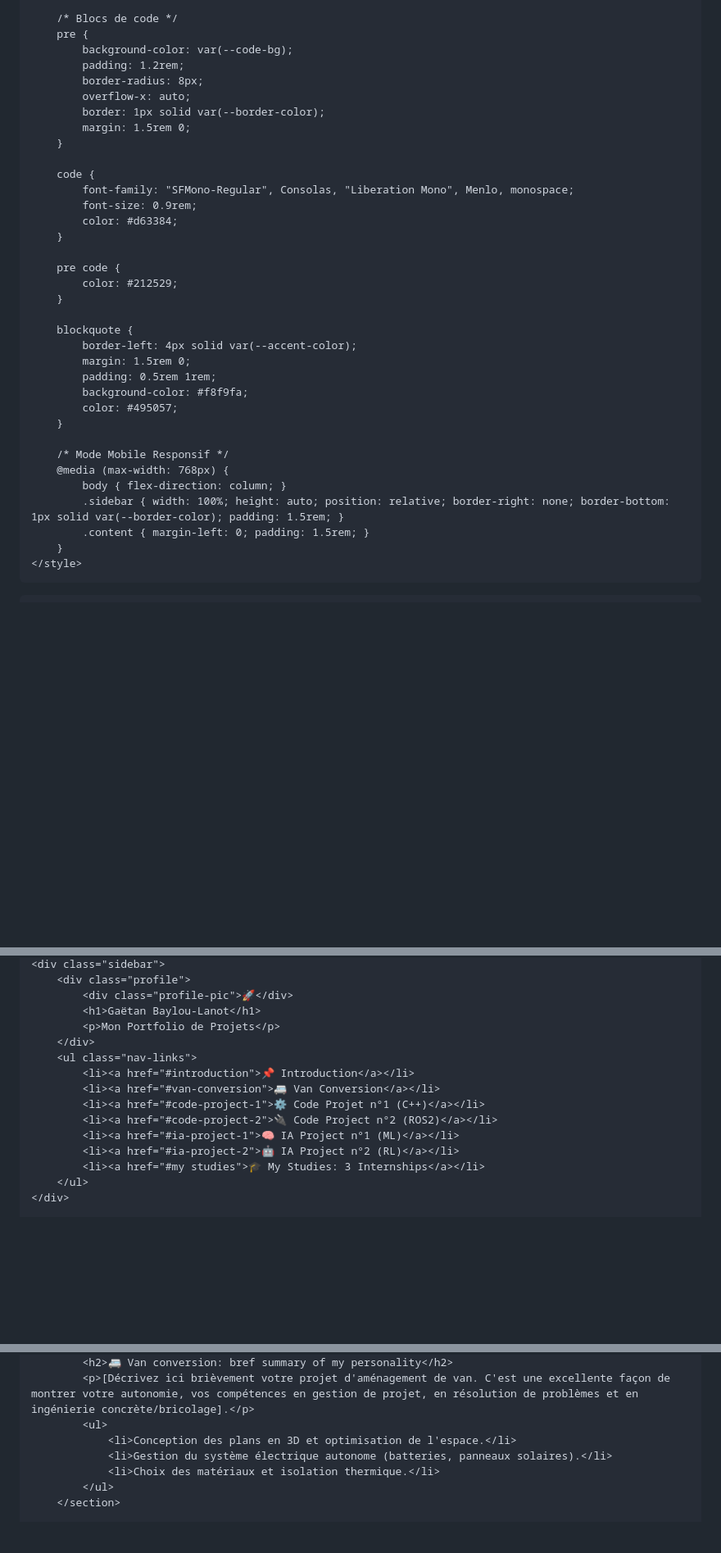
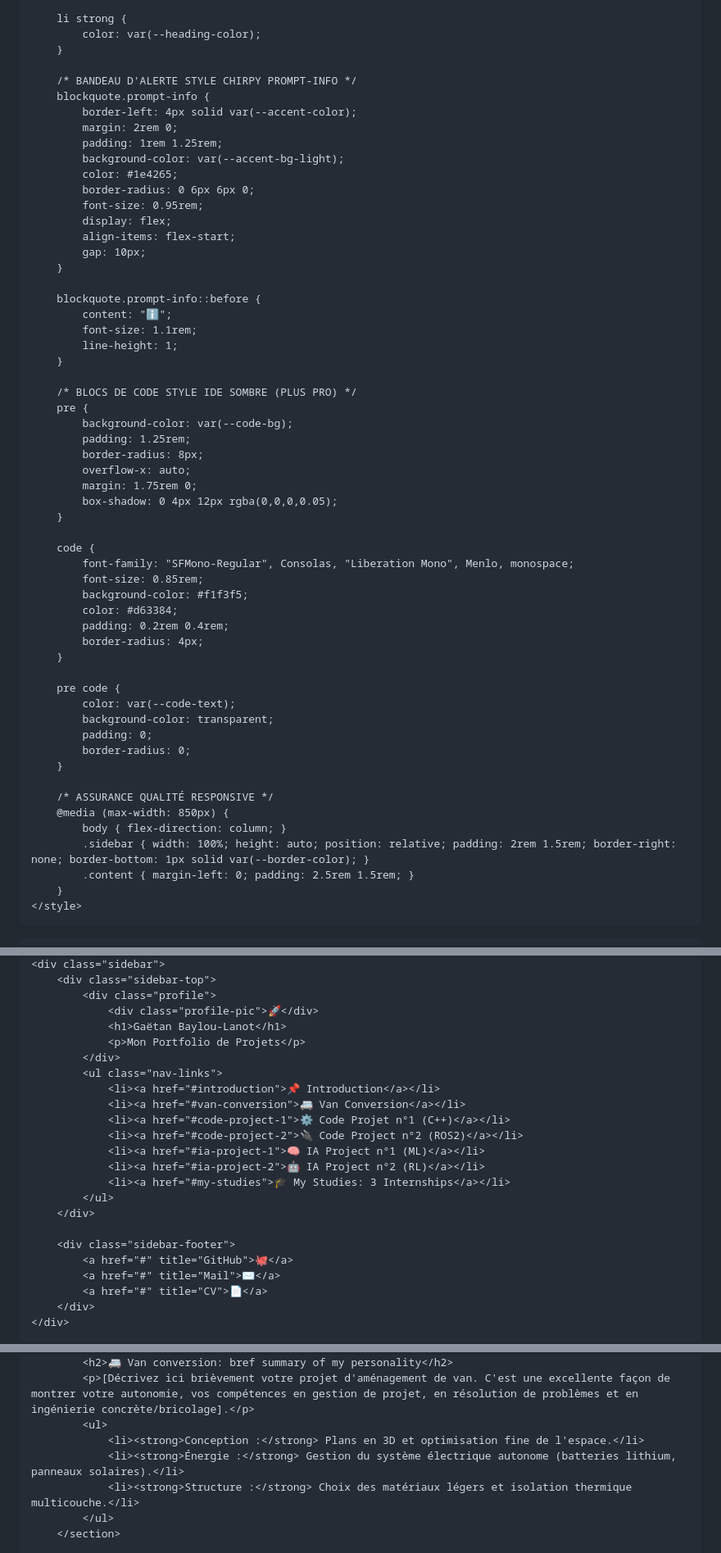
Before and after one commit to gaetanbl64-sys/gaetanbl64-sys.github.io, a Markdown page: README.md, 3 parts joined by grey strips. Shown at 82% size. Drawn GitHub-style; blank space fills up the shorter version.

```diff
--- a/README.md
+++ b/README.md
@@ -159,38 +210,60 @@
         }
 
-        /* Blocs de code */
+        li strong {
+            color: var(--heading-color);
+        }
+
+        /* BANDEAU D'ALERTE STYLE CHIRPY PROMPT-INFO */
+        blockquote.prompt-info {
+            border-left: 4px solid var(--accent-color);
+            margin: 2rem 0;
+            padding: 1rem 1.25rem;
+            background-color: var(--accent-bg-light);
+            color: #1e4265;
+            border-radius: 0 6px 6px 0;
+            font-size: 0.95rem;
+            display: flex;
+            align-items: flex-start;
+            gap: 10px;
+        }
+
+        blockquote.prompt-info::before {
+            content: "ℹ️";
+            font-size: 1.1rem;
+            line-height: 1;
+        }
+
+        /* BLOCS DE CODE STYLE IDE SOMBRE (PLUS PRO) */
         pre {
             background-color: var(--code-bg);
-            padding: 1.2rem;
+            padding: 1.25rem;
             border-radius: 8px;
             overflow-x: auto;
-            border: 1px solid var(--border-color);
-            margin: 1.5rem 0;
+            margin: 1.75rem 0;
+            box-shadow: 0 4px 12px rgba(0,0,0,0.05);
         }
 
         code {
             font-family: "SFMono-Regular", Consolas, "Liberation Mono", Menlo, monospace;
-            font-size: 0.9rem;
+            font-size: 0.85rem;
+            background-color: #f1f3f5;
             color: #d63384;
+            padding: 0.2rem 0.4rem;
+            border-radius: 4px;
         }
 
         pre code {
-            color: #212529;
+            color: var(--code-text);
+            background-color: transparent;
+            padding: 0;
+            border-radius: 0;
         }
 
-        blockquote {
-            border-left: 4px solid var(--accent-color);
-            margin: 1.5rem 0;
-            padding: 0.5rem 1rem;
-            background-color: #f8f9fa;
-            color: #495057;
-        }
-
-        /* Mode Mobile Responsif */
-        @media (max-width: 768px) {
+        /* ASSURANCE QUALITÉ RESPONSIVE */
+        @media (max-width: 850px) {
             body { flex-direction: column; }
-            .sidebar { width: 100%; height: auto; position: relative; border-right: none; border-bottom: 1px solid var(--border-color); padding: 1.5rem; }
-            .content { margin-left: 0; padding: 1.5rem; }
+            .sidebar { width: 100%; height: auto; position: relative; padding: 2rem 1.5rem; border-right: none; border-bottom: 1px solid var(--border-color); }
+            .content { margin-left: 0; padding: 2.5rem 1.5rem; }
         }
     </style>
 </head>
@@ -200,17 +272,25 @@
     <div class="sidebar">
-        <div class="profile">
-            <div class="profile-pic">🚀</div>
-            <h1>Gaëtan Baylou-Lanot</h1>
-            <p>Mon Portfolio de Projets</p>
+        <div class="sidebar-top">
+            <div class="profile">
+                <div class="profile-pic">🚀</div>
+                <h1>Gaëtan Baylou-Lanot</h1>
+                <p>Mon Portfolio de Projets</p>
+            </div>
+            <ul class="nav-links">
+                <li><a href="#introduction">📌 Introduction</a></li>
+                <li><a href="#van-conversion">🚐 Van Conversion</a></li>
+                <li><a href="#code-project-1">⚙️ Code Projet n°1 (C++)</a></li>
+                <li><a href="#code-project-2">🔌 Code Project n°2 (ROS2)</a></li>
+                <li><a href="#ia-project-1">🧠 IA Project n°1 (ML)</a></li>
+                <li><a href="#ia-project-2">🤖 IA Project n°2 (RL)</a></li>
+                <li><a href="#my-studies">🎓 My Studies: 3 Internships</a></li>
+            </ul>
         </div>
-        <ul class="nav-links">
-            <li><a href="#introduction">📌 Introduction</a></li>
-            <li><a href="#van-conversion">🚐 Van Conversion</a></li>
-            <li><a href="#code-project-1">⚙️ Code Projet n°1 (C++)</a></li>
-            <li><a href="#code-project-2">🔌 Code Project n°2 (ROS2)</a></li>
-            <li><a href="#ia-project-1">🧠 IA Project n°1 (ML)</a></li>
-            <li><a href="#ia-project-2">🤖 IA Project n°2 (RL)</a></li>
-            <li><a href="#my studies">🎓 My Studies: 3 Internships</a></li>
-        </ul>
+
+        <div class="sidebar-footer">
+            <a href="#" title="GitHub">🐙</a>
+            <a href="#" title="Mail">✉️</a>
+            <a href="#" title="CV">📄</a>
+        </div>
     </div>
 
@@ -240,9 +322,9 @@
             <h2>🚐 Van conversion: bref summary of my personality</h2>
             <p>[Décrivez ici brièvement votre projet d'aménagement de van. C'est une excellente façon de montrer votre autonomie, vos compétences en gestion de projet, en résolution de problèmes et en ingénierie concrète/bricolage].</p>
             <ul>
-                <li>Conception des plans en 3D et optimisation de l'espace.</li>
-                <li>Gestion du système électrique autonome (batteries, panneaux solaires).</li>
-                <li>Choix des matériaux et isolation thermique.</li>
+                <li><strong>Conception :</strong> Plans en 3D et optimisation fine de l'espace.</li>
+                <li><strong>Énergie :</strong> Gestion du système électrique autonome (batteries lithium, panneaux solaires).</li>
+                <li><strong>Structure :</strong> Choix des matériaux légers et isolation thermique multicouche.</li>
             </ul>
         </section>
 
```
Also changed, not shown: other parts of README.md (+120 -73 lines).
